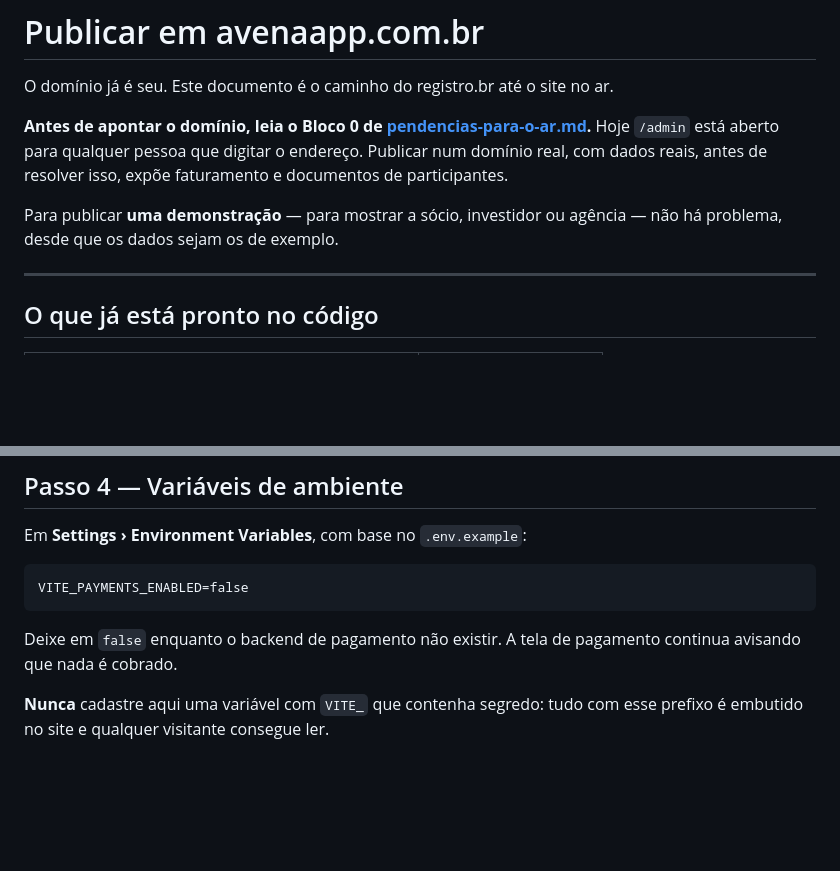
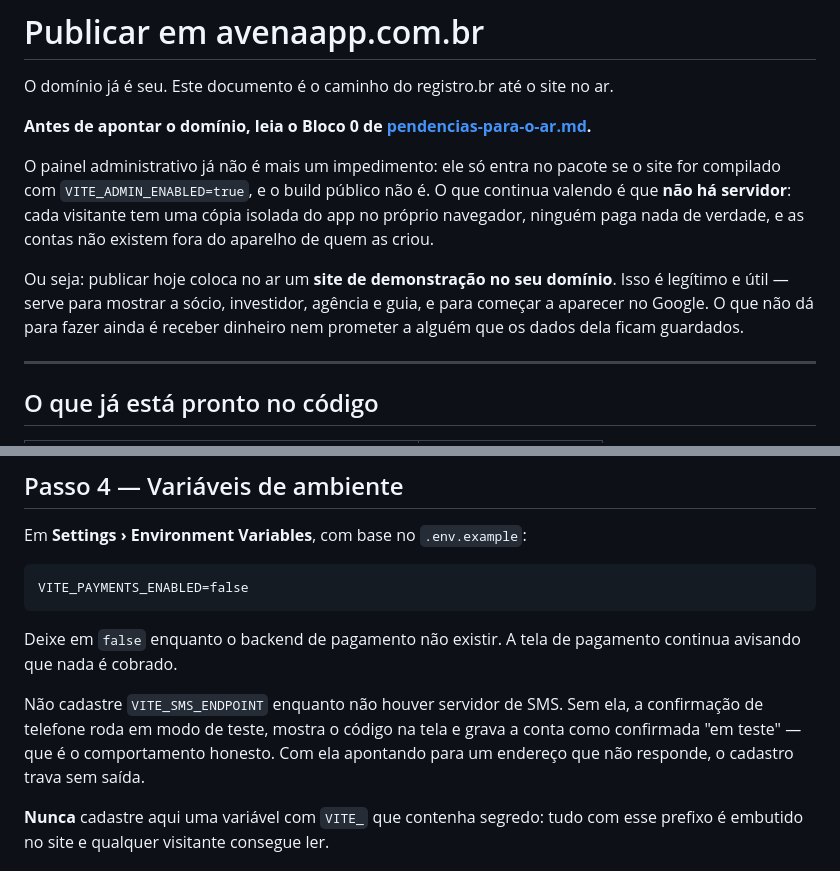
Before and after one commit to lobraganca/Nuvem-Lorena, a Markdown page: docs/publicacao.md, 2 parts joined by grey strips. Drawn GitHub-style; blank space fills up the shorter version.

Commit message:
Corrige o aviso do painel no guia de publicacao
O painel administrativo deixou de ser impedimento quando passou a sair do
pacote publico. O que impede um lancamento de verdade e outra coisa, e o
guia agora diz qual: nao ha servidor. Publicar hoje coloca no ar uma
demonstracao no dominio proprio, o que e legitimo e util.

Junto, o aviso de nao cadastrar VITE_SMS_ENDPOINT sem servidor: apontada
para um endereco que nao responde, ela trava o cadastro.

Co-Authored-By: Claude Opus 5 <noreply@anthropic.com>
Claude-Session: https://claude.ai/code/session_01Jyzcbsvf9G2Y8y3oV1Zgcr

```diff
--- a/docs/publicacao.md
+++ b/docs/publicacao.md
@@ -3,13 +3,18 @@
 O domínio já é seu. Este documento é o caminho do registro.br até o site no ar.
 
 **Antes de apontar o domínio, leia o Bloco 0 de
-[pendencias-para-o-ar.md](pendencias-para-o-ar.md).** Hoje `/admin` está aberto
-para qualquer pessoa que digitar o endereço. Publicar num domínio real, com
-dados reais, antes de resolver isso, expõe faturamento e documentos de
-participantes.
+[pendencias-para-o-ar.md](pendencias-para-o-ar.md).**
 
-Para publicar **uma demonstração** — para mostrar a sócio, investidor ou
-agência — não há problema, desde que os dados sejam os de exemplo.
+O painel administrativo já não é mais um impedimento: ele só entra no pacote se
+o site for compilado com `VITE_ADMIN_ENABLED=true`, e o build público não é. O
+que continua valendo é que **não há servidor**: cada visitante tem uma cópia
+isolada do app no próprio navegador, ninguém paga nada de verdade, e as contas
+não existem fora do aparelho de quem as criou.
+
+Ou seja: publicar hoje coloca no ar um **site de demonstração no seu domínio**.
+Isso é legítimo e útil — serve para mostrar a sócio, investidor, agência e
+guia, e para começar a aparecer no Google. O que não dá para fazer ainda é
+receber dinheiro nem prometer a alguém que os dados dela ficam guardados.
 
 ---
 
@@ -84,6 +89,11 @@ VITE_PAYMENTS_ENABLED=false
 Deixe em `false` enquanto o backend de pagamento não existir. A tela de
 pagamento continua avisando que nada é cobrado.
 
+Não cadastre `VITE_SMS_ENDPOINT` enquanto não houver servidor de SMS. Sem ela,
+a confirmação de telefone roda em modo de teste, mostra o código na tela e
+grava a conta como confirmada "em teste" — que é o comportamento honesto. Com
+ela apontando para um endereço que não responde, o cadastro trava sem saída.
+
 **Nunca** cadastre aqui uma variável com `VITE_` que contenha segredo: tudo com
 esse prefixo é embutido no site e qualquer visitante consegue ler.
 
```
